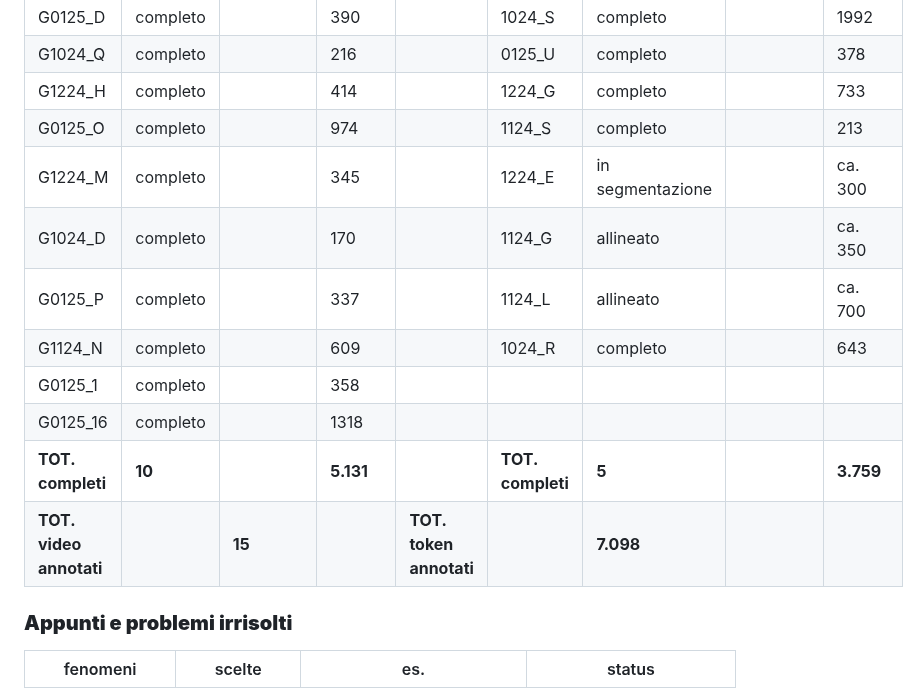
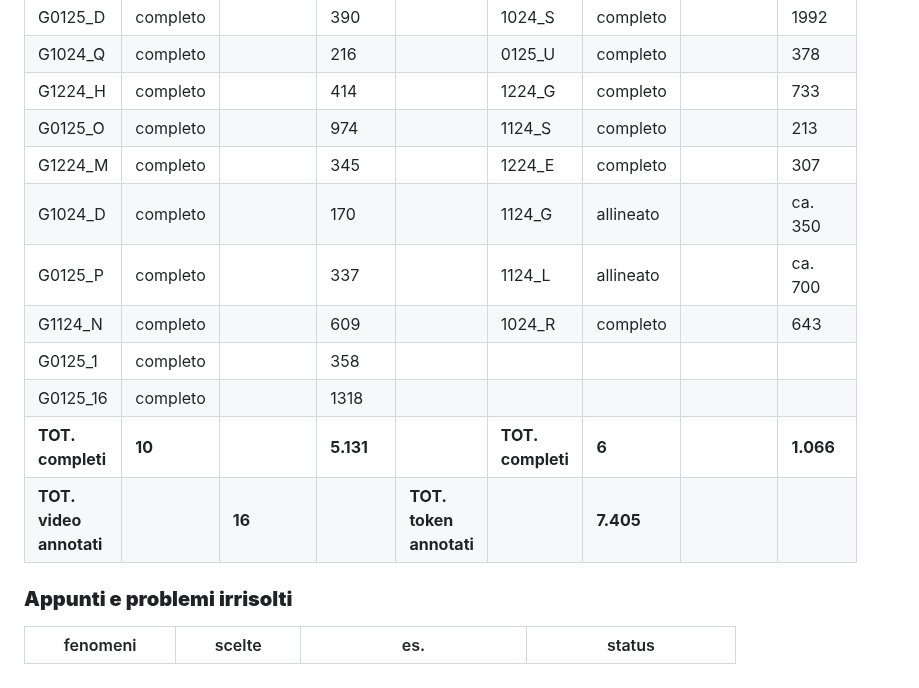
Before and after one commit to cabinsix/It-Tok, a Markdown page: README.md, the part around the change. Rendered like a GitHub page.

```diff
--- a/README.md
+++ b/README.md
@@ -40,14 +40,14 @@ Sottosezione di It-Tok di cui si stanno annotando le treebank (T-It-tok) : il ca
 G1024_Q         | completo      |                | 216           |      |0125_U        | completo       |            | 378
 G1224_H         | completo      |                 |414            |     |1224_G        | completo       |              |733
 G0125_O         | completo      |                |   974        |      |  1124_S       | completo       |              |213
-G1224_M         | completo     |                | 345            |      |1224_E        |in segmentazione       |              |ca. 300
+G1224_M         | completo     |                | 345            |      |1224_E        |completo       |              |307
 G1024_D         |completo       |                | 170            |     |1124_G        |allineato       |              |ca. 350
 G0125_P         |completo      |                  |337           |      |1124_L         |allineato       |              | ca. 700
 G1124_N         |completo      |                  |609          |        |1024_R        |completo |                    | 643
 G0125_1         | completo     |                 | 358         |
 G0125_16        |completo       |              |   1318         |
-| **TOT. completi**|**10**||**5.131**|                                  | **TOT. completi** |  **5**    |         |       **3.759**
-|**TOT. video annotati** | |**15** | |**TOT. token annotati**            |                |**7.098**        |                                                                   |
+| **TOT. completi**|**10**||**5.131**|                                  | **TOT. completi** |  **6**    |         |       **1.066**
+|**TOT. video annotati** | |**16** | |**TOT. token annotati**            |                |**7.405**        |                                                                   |
 
 
 
```
